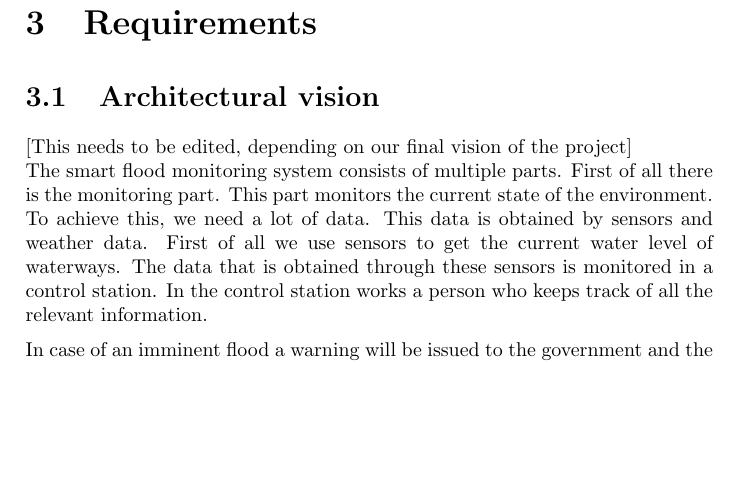
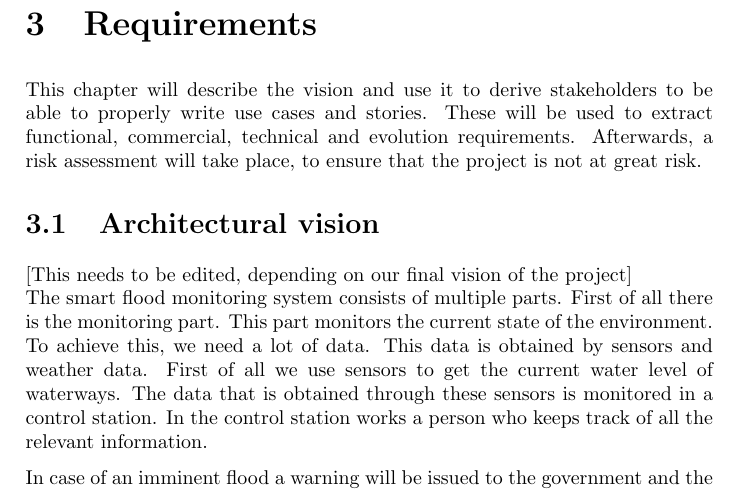
Before and after one commit to jeroenbrandsma/SA3, a LaTeX document (report.tex, which reads 3-requirements/requirements.tex): part of page 9 of 24, cut so that both start at the same text, the shorter picture padded with empty space. Compiled offline with pdfLaTeX.

Commit message:
Added some description at the beginning of chapter 3.

```diff
--- a/3-requirements/requirements.tex
+++ b/3-requirements/requirements.tex
@@ -1,7 +1,7 @@
 %!TEX root = ../report.tex
 \chapter{Requirements}
 \label{ch:requirements}
-
+This chapter will describe the vision and use it to derive stakeholders to be able to properly write use cases and stories. These will be used to extract functional, commercial, technical and evolution requirements. Afterwards, a risk assessment will take place, to ensure that the project is not at great risk.
 \input{3-requirements/architecturalvision.tex}
 
 \input{3-requirements/stakeholders.tex}
```
